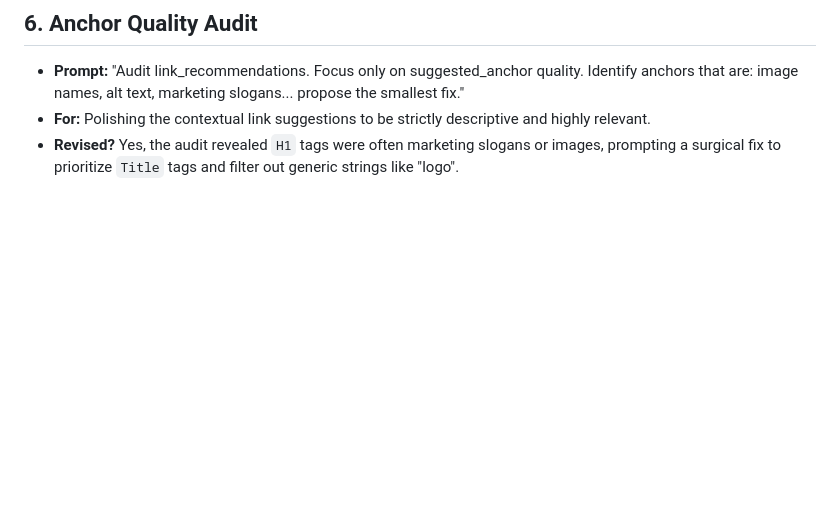
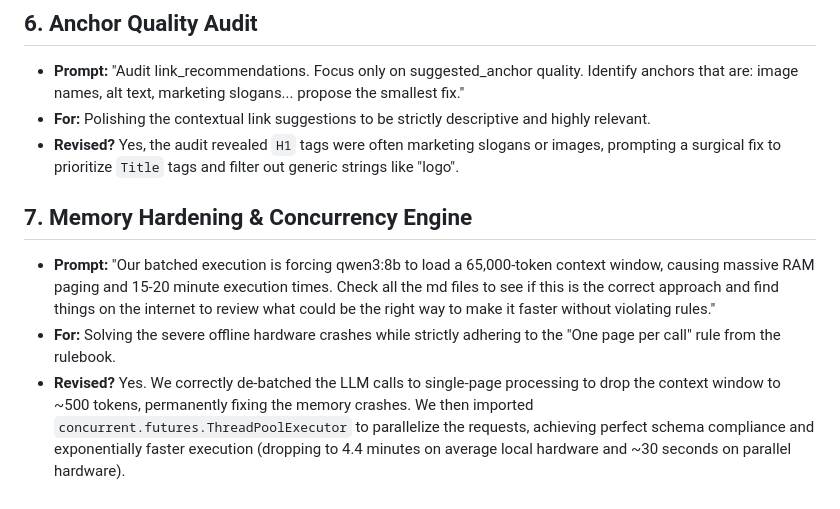
Before and after one commit to BeingAlmighty/Link-Intel-MCP, a Markdown page: PROMPTS.md, the part around the change. Drawn GitHub-style; blank space fills up the shorter version.

Commit message:
Docs: Update PROMPTS.md with concurrency/threading architecture pivot

```diff
--- a/PROMPTS.md
+++ b/PROMPTS.md
@@ -33,3 +33,8 @@ Keep the handful of prompts that actually moved the build. Not every message - t
 - **Prompt:** "Audit link_recommendations. Focus only on suggested_anchor quality. Identify anchors that are: image names, alt text, marketing slogans... propose the smallest fix."
 - **For:** Polishing the contextual link suggestions to be strictly descriptive and highly relevant.
 - **Revised?** Yes, the audit revealed `H1` tags were often marketing slogans or images, prompting a surgical fix to prioritize `Title` tags and filter out generic strings like "logo".
+
+## 7. Memory Hardening & Concurrency Engine
+- **Prompt:** "Our batched execution is forcing qwen3:8b to load a 65,000-token context window, causing massive RAM paging and 15-20 minute execution times. Check all the md files to see if this is the correct approach and find things on the internet to review what could be the right way to make it faster without violating rules."
+- **For:** Solving the severe offline hardware crashes while strictly adhering to the "One page per call" rule from the rulebook.
+- **Revised?** Yes. We correctly de-batched the LLM calls to single-page processing to drop the context window to ~500 tokens, permanently fixing the memory crashes. We then imported `concurrent.futures.ThreadPoolExecutor` to parallelize the requests, achieving perfect schema compliance and exponentially faster execution (dropping to 4.4 minutes on average local hardware and ~30 seconds on parallel hardware).
```
